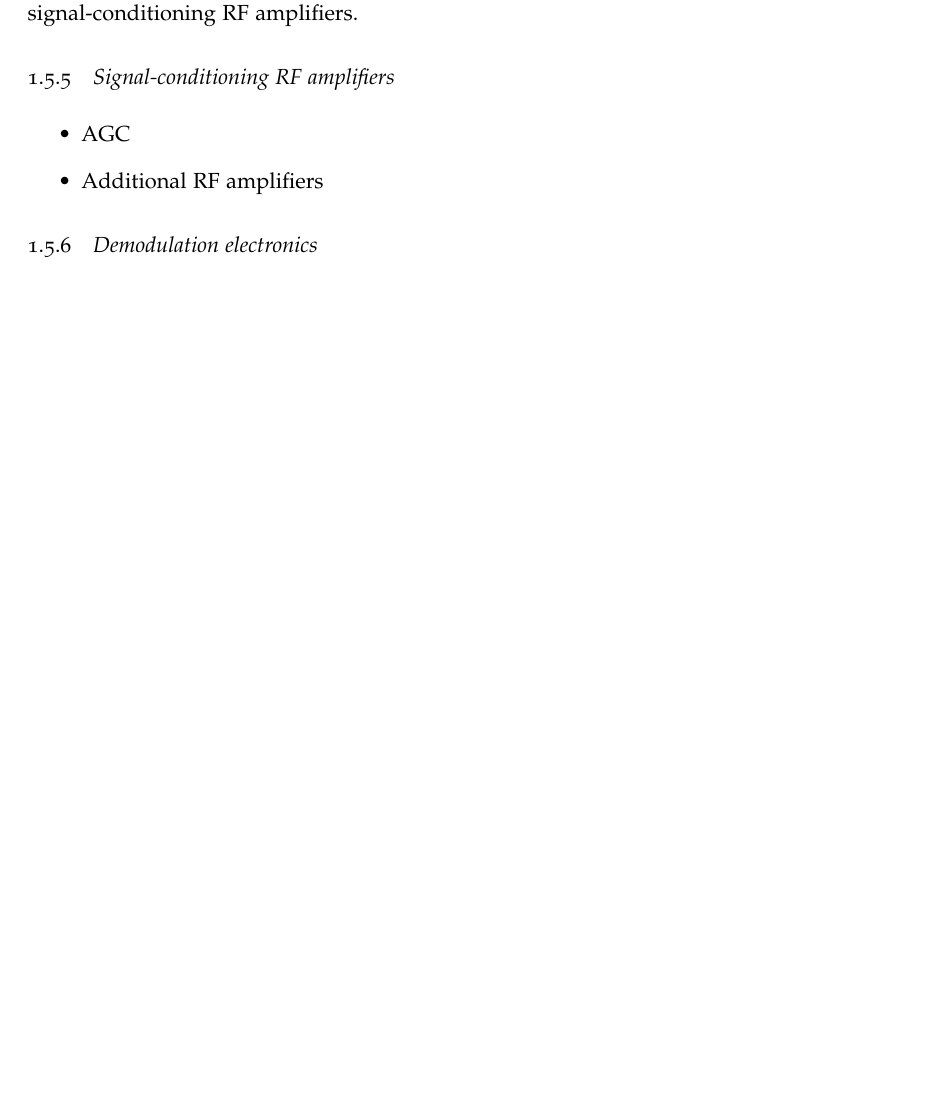
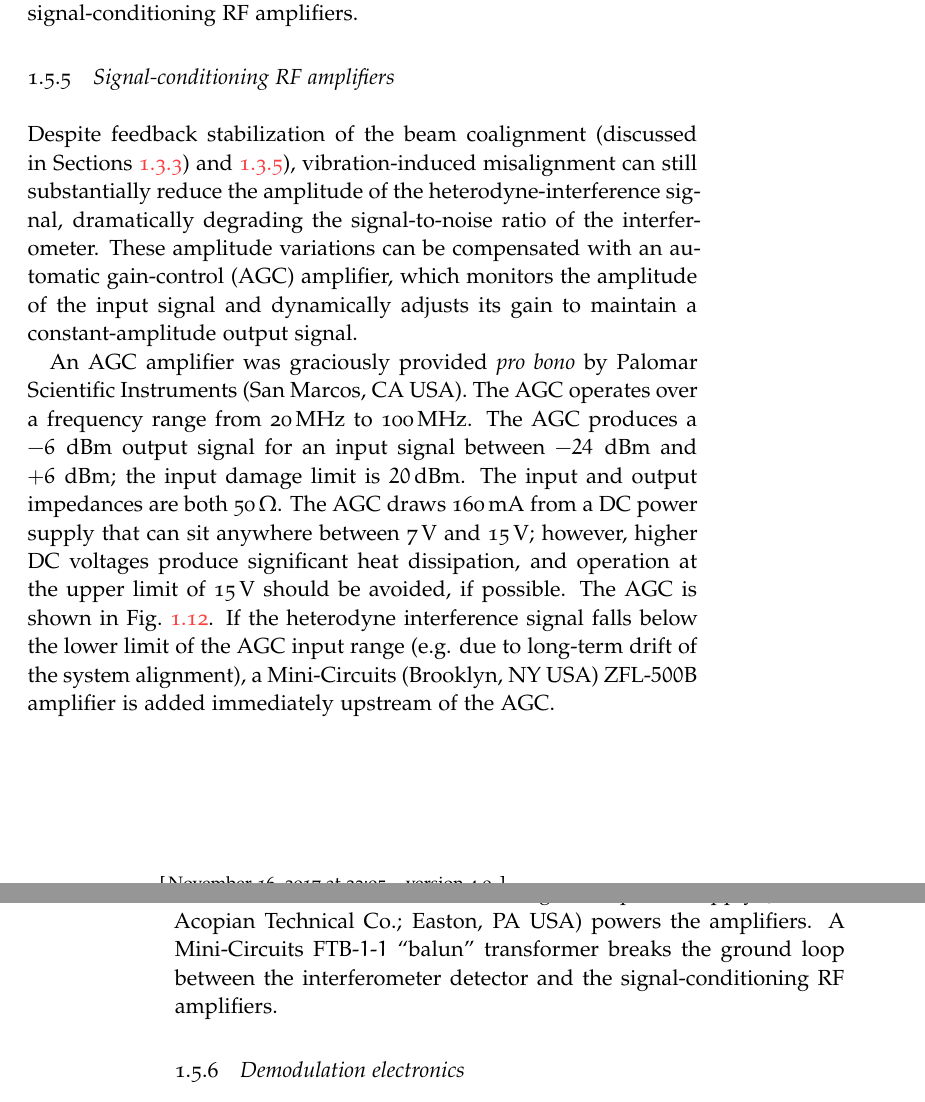
Before and after one commit to emd/thesis, a LaTeX thesis (thesis.tex, which reads Chapters/Implementation/Implementation.tex): part of page 19 of 38 before the commit and two parts of pages 19 and 20 of 38 after it, the two joined at a grey line, cut so that both start at the same text, the shorter picture padded with empty space. Compiled offline with pdfLaTeX; a missing font is replaced by an installed copy or a similar font.

Commit message:
Discussion of signal-conditioning RF amplifiers

```diff
--- a/Chapters/Implementation/Implementation.tex
+++ b/Chapters/Implementation/Implementation.tex
@@ -1491,7 +1491,35 @@ to the signal-conditioning RF amplifiers.
 
 \subsection{Signal-conditioning RF amplifiers}
 \label{sec:Implementation:Hardware:RF_amps}
-\begin{itemize}
-  \item AGC
-  \item Additional RF amplifiers
-\end{itemize}
+Despite feedback stabilization of the beam coalignment
+(discussed in
+Sections~\ref{sec:Implementation:OpticalLayout:coalignment_with_feedback})
+and \ref{sec:Implementation:OpticalLayout:probe_beam}),
+vibration-induced misalignment can still substantially reduce
+the amplitude of the heterodyne-interference signal,
+dramatically degrading the signal-to-noise ratio of the interferometer.
+These amplitude variations can be compensated
+with an automatic gain-control (AGC) amplifier, which
+monitors the amplitude of the input signal and
+dynamically adjusts its gain
+to maintain a constant-amplitude output signal.
+
+An AGC amplifier was graciously provided \emph{pro bono}
+by Palomar Scientific Instruments (San Marcos, CA USA).
+The AGC operates over a frequency range from
+$\SI{20}{\mega\hertz}$ to $\SI{100}{\mega\hertz}$.
+The AGC produces a $-6 \; \text{dBm}$ output signal for
+an input signal between $-24 \; \text{dBm}$ and $+6 \; \text{dBm}$;
+the input damage limit is $20 \, \text{dBm}$.
+The input and output impedances are both $\SI{50}{\ohm}$.
+The AGC draws $\SI{160}{\milli\amp}$
+from a DC power supply that can sit
+anywhere between $\SI{7}{V}$ and $\SI{15}{V}$;
+however, higher DC voltages produce significant heat dissipation, and
+operation at the upper limit of $\SI{15}{V}$ should be avoided, if possible.
+The AGC is shown in Fig.~\ref{fig:Implementation:AGC}.
+If the heterodyne interference signal falls
+below the lower limit of the AGC input range
+(e.g. due to long-term drift of the system alignment),
+a Mini-Circuits (Brooklyn, NY USA) {ZFL-$500$B} amplifier
+is added immediately upstream of the AGC.
@@ -1498,3 +1539,9 @@ to the signal-conditioning RF amplifiers.
+A $\SI{12}{\volt}$ linear-regulated power supply
+($12EB40$, Acopian Technical Co.; Easton, PA USA)
+powers the amplifiers.
+A Mini-Circuits {FTB-$1$-$1$} ``balun'' transformer
+breaks the ground loop between
+the interferometer detector and the signal-conditioning RF amplifiers.
 
 
 \subsection{Demodulation electronics}
```
Also changed, not shown: Chapters/Implementation/figs/AGC27.jpg (added), Chapters/Implementation/Implementation.tex (17 more changed lines).
